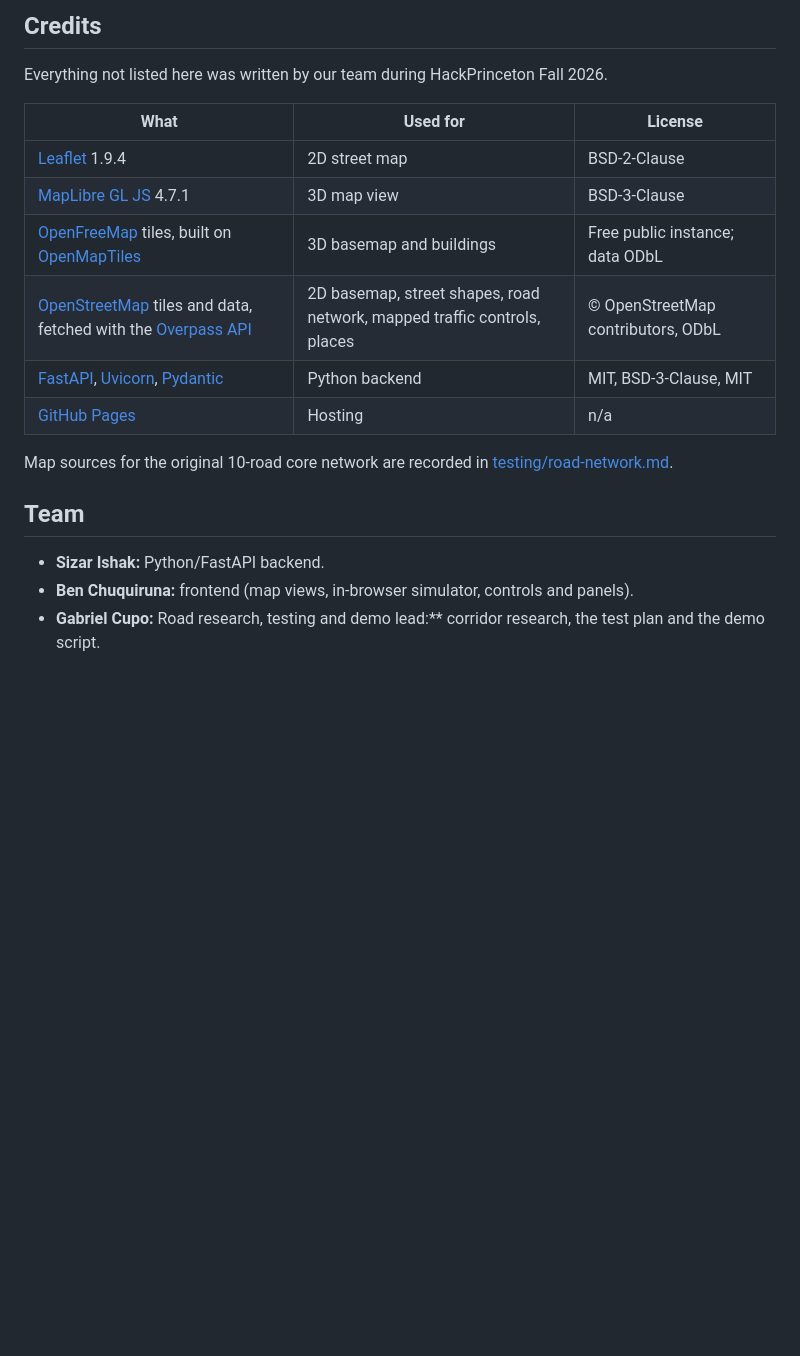
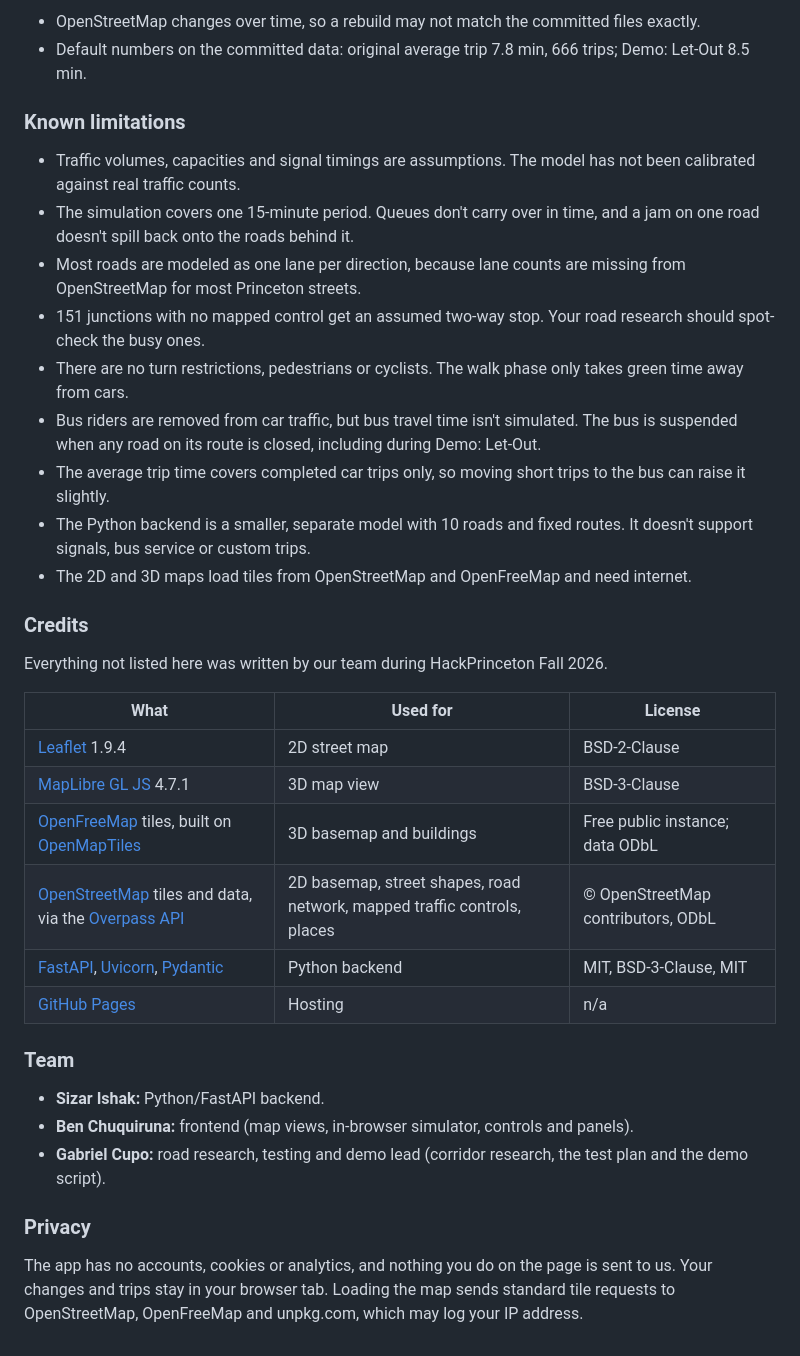
Before and after one commit to Sezarrrrr/princeton-traffic-lab, a Markdown page: README.md, the part around one of its changes. Rendered like a GitHub page; blank space fills up the shorter version.

```diff
--- a/README.md
+++ b/README.md
@@ -75,5 +138,20 @@ The published site uses the in-browser simulator. The Python backend does not ru
 
-## Credits
+- OpenStreetMap changes over time, so a rebuild may not match the committed files exactly.
+- Default numbers on the committed data: original average trip 7.8 min, 666 trips; Demo: Let-Out 8.5 min.
+
+### Known limitations
+
+- Traffic volumes, capacities and signal timings are assumptions. The model has not been calibrated against real traffic counts.
+- The simulation covers one 15-minute period. Queues don't carry over in time, and a jam on one road doesn't spill back onto the roads behind it.
+- Most roads are modeled as one lane per direction, because lane counts are missing from OpenStreetMap for most Princeton streets.
+- 151 junctions with no mapped control get an assumed two-way stop. Your road research should spot-check the busy ones.
+- There are no turn restrictions, pedestrians or cyclists. The walk phase only takes green time away from cars.
+- Bus riders are removed from car traffic, but bus travel time isn't simulated. The bus is suspended when any road on its route is closed, including during Demo: Let-Out.
+- The average trip time covers completed car trips only, so moving short trips to the bus can raise it slightly.
+- The Python backend is a smaller, separate model with 10 roads and fixed routes. It doesn't support signals, bus service or custom trips.
+- The 2D and 3D maps load tiles from OpenStreetMap and OpenFreeMap and need internet.
+
+### Credits
 
 Everything not listed here was written by our team during HackPrinceton Fall 2026.
 
@@ -82,14 +160,16 @@ Everything not listed here was written by our team during HackPrinceton Fall 202
 | [Leaflet](https://leafletjs.com) 1.9.4 | 2D street map | BSD-2-Clause |
 | [MapLibre GL JS](https://maplibre.org) 4.7.1 | 3D map view | BSD-3-Clause |
 | [OpenFreeMap](https://openfreemap.org) tiles, built on [OpenMapTiles](https://openmaptiles.org) | 3D basemap and buildings | Free public instance; data ODbL |
-| [OpenStreetMap](https://www.openstreetmap.org/copyright) tiles and data, fetched with the [Overpass API](https://overpass-api.de) | 2D basemap, street shapes, road network, mapped traffic controls, places | © OpenStreetMap contributors, ODbL |
+| [OpenStreetMap](https://www.openstreetmap.org/copyright) tiles and data, via the [Overpass API](https://overpass-api.de) | 2D basemap, street shapes, road network, mapped traffic controls, places | © OpenStreetMap contributors, ODbL |
 | [FastAPI](https://fastapi.tiangolo.com), [Uvicorn](https://www.uvicorn.org), [Pydantic](https://docs.pydantic.dev) | Python backend | MIT, BSD-3-Clause, MIT |
 | [GitHub Pages](https://pages.github.com) | Hosting | n/a |
 
-Map sources for the original 10-road core network are recorded in [testing/road-network.md](testing/road-network.md).
-
-## Team
+### Team
 
 - **Sizar Ishak:** Python/FastAPI backend.
 - **Ben Chuquiruna:** frontend (map views, in-browser simulator, controls and panels).
-- **Gabriel Cupo:** Road research, testing and demo lead:** corridor research, the test plan and the demo script.
+- **Gabriel Cupo:** road research, testing and demo lead (corridor research, the test plan and the demo script).
+
+### Privacy
+
+The app has no accounts, cookies or analytics, and nothing you do on the page is sent to us. Your changes and trips stay in your browser tab. Loading the map sends standard tile requests to OpenStreetMap, OpenFreeMap and unpkg.com, which may log your IP address.
```
Also changed, not shown: other parts of README.md (+111 -48 lines), docs/screenshots/map-let-out.jpg (added), docs/screenshots/view-3d.jpg (added).
